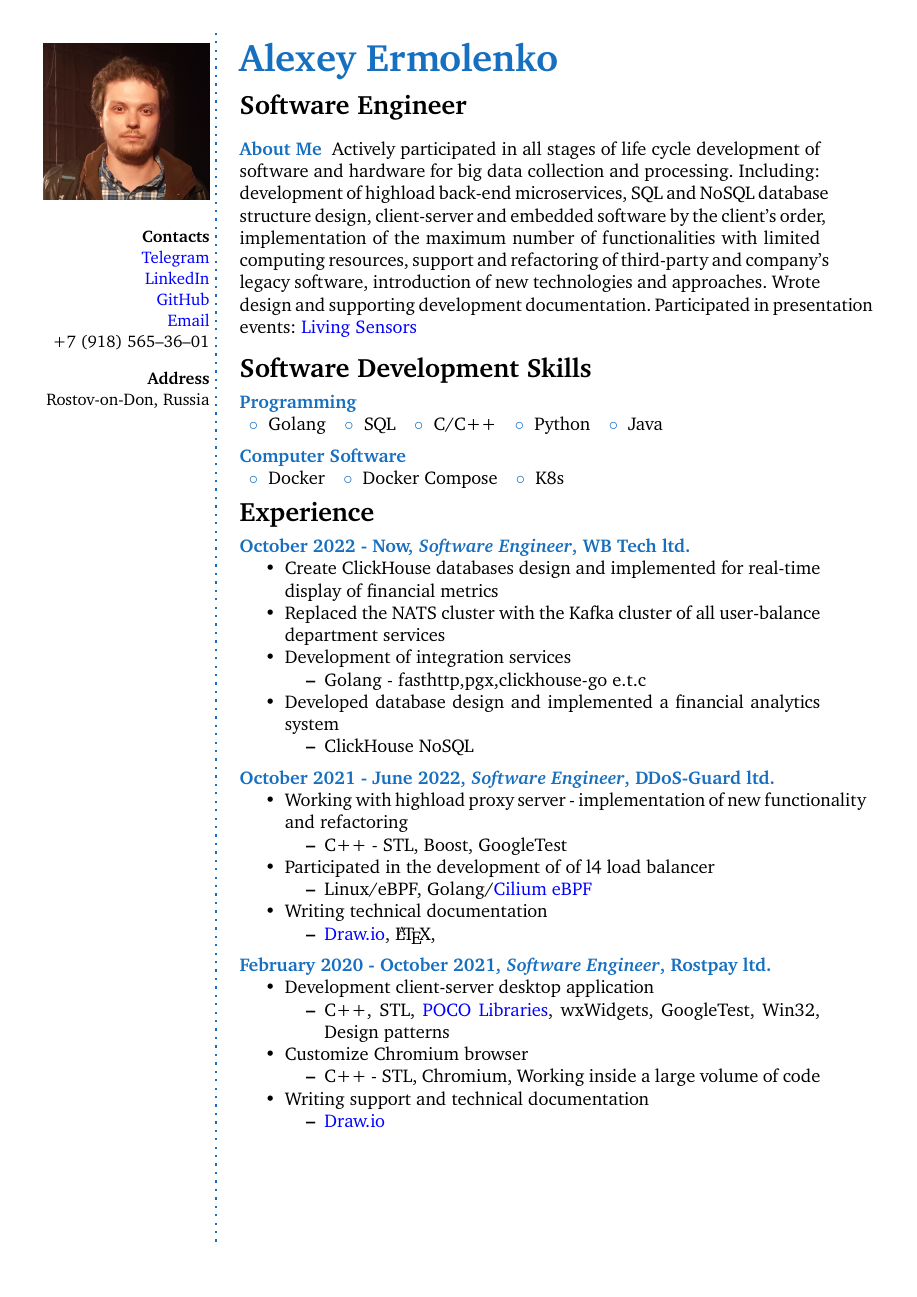
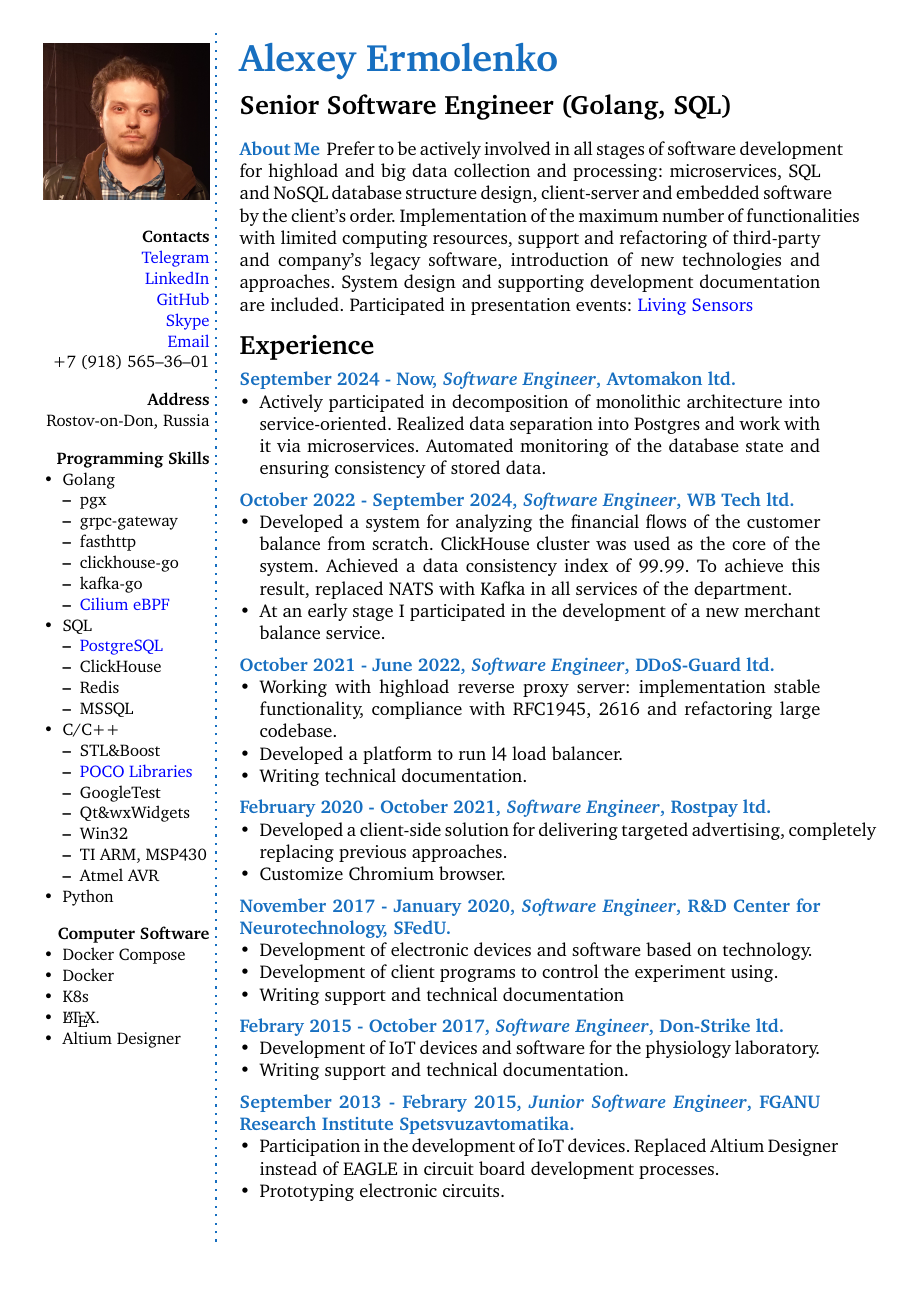
Before and after one commit to ermolenkoav/CurriculumVitae, a LaTeX CV (resume_en.tex, which reads structure.tex): page 1 of 2. Compiled offline with pdfLaTeX.

Commit message:
2025.03 update

```diff
--- a/resume_en.tex
+++ b/resume_en.tex
@@ -20,16 +19,21 @@
 
 \userinformation{ % Set the content that goes into the sidebar of each page
 \begin{flushright}
-% Comment out this figure block if you don't want a photo
+
 \includegraphics[width=1\columnwidth]{photo}\\[\baselineskip] % Your photo
 \small % Smaller font size
+
+%----------------------------------------------------------------------------------------
+%	CONTACTS
+%----------------------------------------------------------------------------------------
+
 \textbf{Contacts} \\ % Name
 \href{https://ermolenkoav.t.me/}{Telegram} \\ % Email
 \href{https://www.linkedin.com/in/ermolenkoav/}{LinkedIn} \\ % Your URL
 \href{https://github.com/ermolenkoav}{GitHub} \\
+\href{https://join.skype.com/invite/OaVc1zBWmoRm}{Skype} \\
 \href{mailto:ermolenkoav@gmail.com}{Email} \\ % Email
 +7 (918) 565--36--01 \\ % Your phone number
 \Sep % Some whitespace
 \textbf{Address} \\
 Rostov-on-Don, Russia \\
-\vfill % Whitespace under this block to push it up under the photo
@@ -35,0 +67,9 @@ Rostov-on-Don, Russia \\
+		\item \href{https://github.com/pocoproject/poco}{POCO Libraries}
+		\item GoogleTest
+		\item Qt\&wxWidgets
+		\item Win32
+		\item TI ARM, MSP430
+		\item Atmel AVR
+	\end{itemize}
+\item Python
+\end{itemize}
@@ -46,29 +98,15 @@ Rostov-on-Don, Russia \\
 %----------------------------------------------------------------------------------------
 
 \cvheading{Alexey Ermolenko}
-\cvsubheading{Software Engineer}
+\cvsubheading{Senior Software Engineer (Golang, SQL)}
 
 %----------------------------------------------------------------------------------------
 %	ABOUT ME
 %----------------------------------------------------------------------------------------
 
-\aboutme{About Me}{Actively participated in all stages of life cycle development of software and hardware for big data collection and processing. Including: development of highload back-end microservices, SQL and NoSQL database structure design, client-server and embedded software by the client's order, implementation of the maximum number of functionalities with limited computing resources, support and refactoring of third-party and company's legacy software, introduction of new technologies and approaches. Wrote design and supporting development documentation. Participated in presentation events: \href{https://youtu.be/1QDFi3-sKCY}{Living Sensors}}
-
-%----------------------------------------------------------------------------------------
-%	SKILLS
-%----------------------------------------------------------------------------------------
-
-\CVSection{Software Development Skills}
-
-\CVItem{Programming}
-{\begin{tabular}{ l l l l l }
-\bluebullet Golang & \bluebullet SQL & \bluebullet C/C++ & \bluebullet Python & \bluebullet Java \\
-\end{tabular}}
-
-\CVItem{Computer Software}
-{\begin{tabular}{ l l l }
-\bluebullet Docker & \bluebullet Docker Compose & \bluebullet K8s \\
-\end{tabular}}
+%	Целью своей работы считаю увеличение показателей консистентности и в некоторых случаях персистентности данных.
+%	При выборе проекта педпочитаю что бы присутствовали технолигии  highload или big data.
+\aboutme{About Me}{Prefer to be actively involved in all stages of software development for highload and big data collection and processing: microservices, SQL and NoSQL database structure design, client-server and embedded software by the client's order. Implementation of the maximum number of functionalities with limited computing resources, support and refactoring of third-party and company's legacy software, introduction of new technologies and approaches. System design and supporting development documentation are included. Participated in presentation events: \href{https://youtu.be/1QDFi3-sKCY}{Living Sensors}}
 
 %----------------------------------------------------------------------------------------
 %	EXPERIENCE
@@ -76,53 +114,56 @@ Rostov-on-Don, Russia \\
 
 \CVSection{Experience}
 
-\CVItem{October 2022 - Now, \textit{Software Engineer}, WB Tech ltd.}{
-\begin{itemize}
-    \item Create ClickHouse databases design and implemented for real-time display of financial metrics
-	\item Replaced the NATS cluster with the Kafka cluster of all user-balance department services
-	\item Development of integration services
-	\begin{itemize}
-		\item Golang - fasthttp,pgx,clickhouse-go e.t.c
-	\end{itemize}
-	\item Developed database design and implemented a financial analytics system
-	\begin{itemize}
-		\item ClickHouse NoSQL
-	\end{itemize}
+\CVItem{September 2024 - Now, \textit{Software Engineer}, Avtomakon ltd.}{
+\begin{itemize}[left=0pt]
+	\item Actively participated in decomposition of monolithic architecture into service-oriented. Realized data separation into Postgres and work with it via microservices. Automated monitoring of the database state and ensuring consistency of stored data.
+\end{itemize}
+}
+
+\CVItem{October 2022 - September 2024, \textit{Software Engineer}, WB Tech ltd.}{
+\begin{itemize}[left=0pt]
+    \item Developed a system for analyzing the financial flows of the customer balance from scratch. ClickHouse cluster was used as the core of the system. Achieved a data consistency index of 99.99. To achieve this result, replaced NATS with Kafka in all services of the department.
+	\item At an early stage I participated in the development of a new merchant balance service.
 \end{itemize}
 }
 
 \CVItem{October 2021 - June 2022, \textit{Software Engineer}, DDoS-Guard ltd.}{
-\begin{itemize}
-	\item Working with highload proxy server - implementation of new functionality and refactoring
-	\begin{itemize}
-		\item C++ - STL, Boost, GoogleTest
-	\end{itemize}
-	\item Participated in the development of  of l4 load balancer
-	\begin{itemize}
-		\item Linux/eBPF, Golang/\href{https://github.com/cilium/ebpf}{Cilium eBPF}
-	\end{itemize}
-	\item Writing technical documentation
-	\begin{itemize}
-		\item \href{Diagrams.net}{Draw.io}, \LaTeX{},
-	\end{itemize}
+\begin{itemize}[left=0pt]
+	\item Working with highload reverse proxy server: implementation stable functionality, compliance with RFC1945, 2616 and refactoring large codebase.
+	\item Developed a platform to run l4 load balancer.
+	\item Writing technical documentation.
 \end{itemize}
 }
 
 \CVItem{February 2020 - October 2021, \textit{Software Engineer}, Rostpay ltd.}{
-\begin{itemize}
-	\item Development client-server desktop application
-	\begin{itemize}
-		\item C++, STL, \href{https://github.com/pocoproject/poco}{POCO Libraries}, wxWidgets, GoogleTest, Win32, Design patterns
+\begin{itemize}[left=0pt]
+	\item Developed a client-side solution for delivering targeted advertising, completely replacing previous approaches.
+	\item Customize Chromium browser.
+\end{itemize}
+}
+
+\CVItem{November 2017 - January 2020, \textit{Software Engineer}, R\&D Center for Neurotechnology, SFedU.}{
+\begin{itemize}[left=0pt]
+	% В проекте основанном на небехеоверистических принципах разрабатывал часть системы которая оцифровывала данные с
+%	электроэнцефалографа и передавала их для дальнейшей обработки на кластер нвидии
+	\item Development of electronic devices and software based on technology.
+	\item Development of client programs to control the experiment using.
+	\item Writing support and technical documentation
+\end{itemize}
+}
+
+\CVItem{Febrary 2015 - October 2017, \textit{Software Engineer}, Don-Strike ltd.}{
+\begin{itemize}[left=0pt]
+	\item Development of IoT devices and software for the physiology laboratory.
+	\item Writing support and technical documentation.
+\end{itemize}
+}
+
+\CVItem{September 2013 - Febrary 2015, \textit{Junior Software Engineer}, FGANU Research Institute Spetsvuzavtomatika.}{
+	\begin{itemize}[left=0pt]
+		\item Participation in the development of IoT devices. Replaced Altium Designer instead of EAGLE in circuit board development processes.
+		\item Prototyping electronic circuits.
 	\end{itemize}
-	\item Customize Chromium browser
-	\begin{itemize}
-		\item C++ - STL, Chromium, Working inside a large volume of code
-	\end{itemize}
-	\item Writing support and technical documentation
-	\begin{itemize}
-		\item \href{Diagrams.net}{Draw.io}
-	\end{itemize}
-\end{itemize}
 }
 
 %----------------------------------------------------------------------------------------
@@ -151 +176,0 @@ Rostov-on-Don, Russia \\
-	\item Writing support and technical documentation
@@ -163 +176,0 @@ Rostov-on-Don, Russia \\
-	\item Writing support and technical documentation
--- a/structure.tex
+++ b/structure.tex
@@ -41,10 +41,10 @@
 \usepackage{enumitem} % Required for modifying lists
 \setlist{noitemsep,nolistsep} % Remove spacing within and around lists
 
-\setlength{\columnsep}{\baselineskip} % Set the spacing between columns
+\setlength{\columnsep}{\baselineskip}{\rightmargin} % Set the spacing between columns
 
 % Define the left frame (sidebar)
-\newflowframe{0.2\textwidth}{\textheight}{0pt}{0pt}[left]
+\newflowframe{0.2\textwidth}{\textheight}{0pt}{0pt}[left=0pt]
 \newlength{\LeftMainSep}
 \setlength{\LeftMainSep}{0.18\textwidth}
 \addtolength{\LeftMainSep}{1\columnsep}
```
Also changed, not shown: .github/workflows/latex.yml (+10 -8 lines), resume_ru.tex (+19 -19 lines), resume_en.tex (99 more changed lines).
